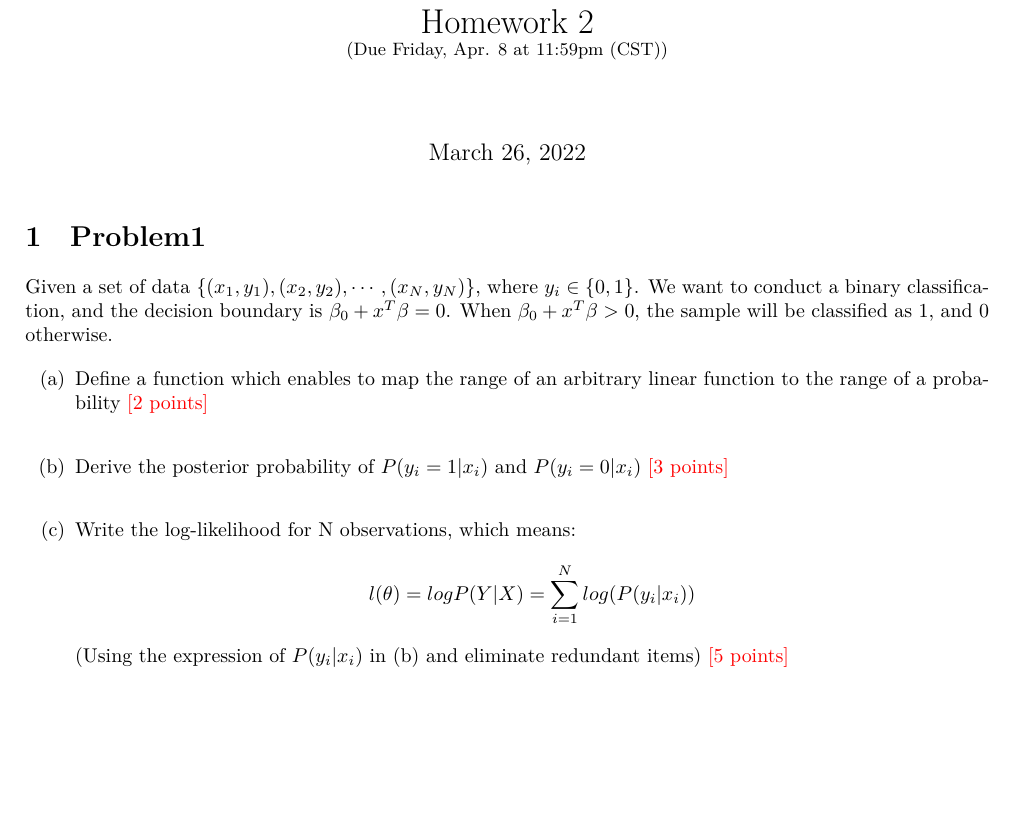
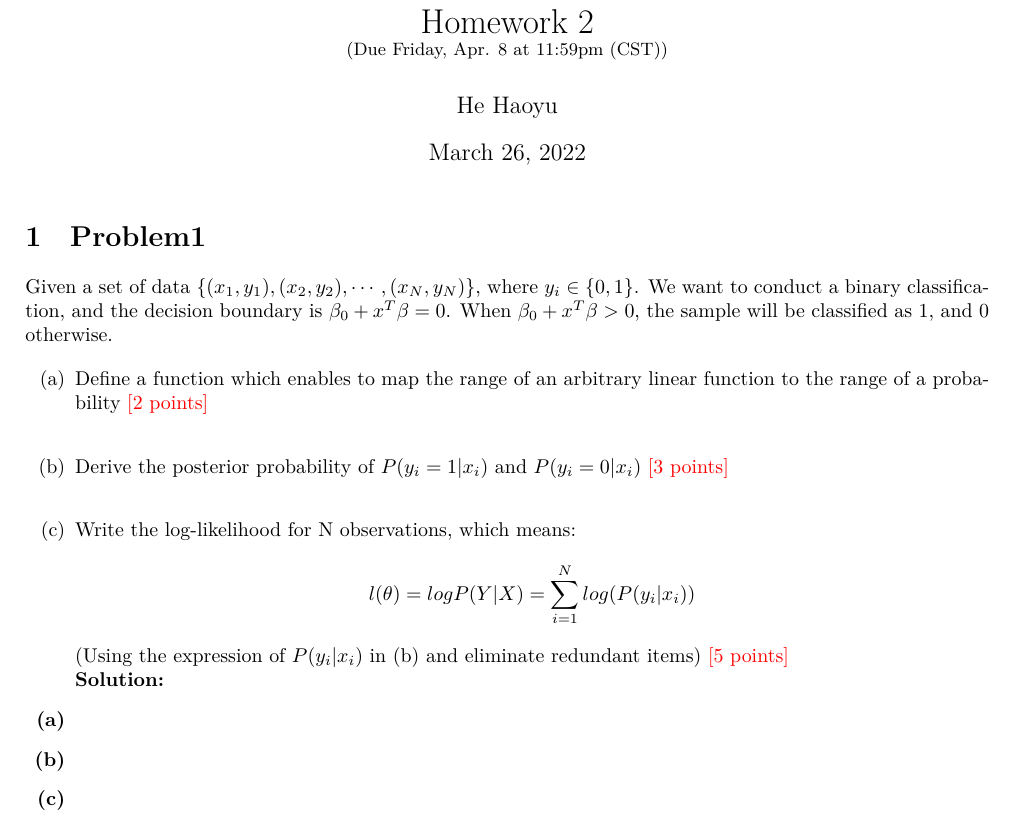
Before and after one commit to yuhehao/CS182_hw, a LaTeX problem sheet (cs182_hw2/writing/hw2_writing.tex, which reads cs182_hw2/writing/defs.tex): part of page 1 of 3, cut so that both start at the same text, the shorter picture padded with empty space. Compiled offline with XeLaTeX.

Commit message:
init hw2 tex environment

```diff
--- /dev/null
+++ b/cs182_hw2/writing/defs.tex
@@ -0,0 +1,84 @@
+\newcommand{\ones}{\mathbf 1}
+\newcommand{\reals}{{\mbox{\bf R}}}
+\newcommand{\integers}{{\mbox{\bf Z}}}
+\newcommand{\symm}{{\mbox{\bf S}}}  % symmetric matrices
+
+\newcommand{\nullspace}{{\mathcal N}}
+\newcommand{\range}{{\mathcal R}}
+\newcommand{\Rank}{\mathop{\bf Rank}}
+\newcommand{\Tr}{\mathop{\bf Tr}}
+\newcommand{\diag}{\mathop{\bf diag}}
+\newcommand{\card}{\mathop{\bf card}}
+\newcommand{\SNR}{\textrm{SNR}}
+\newcommand{\rank}{\mathop{\bf rank}}
+\newcommand{\conv}{\mathop{\bf conv}}
+\newcommand{\prox}{\mathbf{prox}}
+
+\newcommand{\Expect}{\mathbb{E}{}}
+\newcommand{\Prob}{\mathop{\bf Prob}}
+\newcommand{\Co}{{\mathop {\bf Co}}} % convex hull
+\newcommand{\dist}{\mathop{\bf dist{}}}
+\newcommand{\argmin}{\mathop{\rm argmin}}
+\newcommand{\argmax}{\mathop{\rm argmax}}
+\newcommand{\epi}{\mathop{\bf epi}} % epigraph
+\newcommand{\Vol}{\mathop{\bf vol}}
+\newcommand{\dom}{\mathop{\bf dom}} % domain
+\newcommand{\intr}{\mathop{\bf int}}
+\newcommand{\sign}{\mathop{\bf sign}}
+\newcommand{\mysign}[1]{\mathop{\rm{#1}}}
+\newcommand{\question}[1]{{\color{red}{#1}}}
+
+\newcommand{\cf}{{\it cf.}}
+\newcommand{\eg}{{\it e.g.}}
+\newcommand{\ie}{{\it i.e.}}
+\newcommand{\etc}{{\it etc.}}
+
+\definecolor{color1}{HTML}{D0B22B}
+\definecolor{dred}{RGB}{128,0,0}
+\definecolor{colorhkust}{RGB}{20,43,140}
+\definecolor{colorshanghaitech}{RGB}{162,0,5}
+\definecolor{colortsinghua}{RGB}{116,52,129}
+\definecolor{colorpink}{RGB}{255,204,204}
+\definecolor{colororange}{RGB}{255,153,102}
+\definecolor{header1}{cmyk}{.9,.5,0,.35}
+\newcommand{\ep}[1]{{\bf\color{colorhkust}{#1}}}
+\newcommand{\epeq}[1]{{\mathbf\color{colorhkust}{#1}}}
+\newcommand{\epb}[1]{{\bf\color{colorshanghaitech}{#1}}}
+
+\newcommand{\defpoints}[1]{{\color{magenta}{[#1 points]}}}
+\newcommand{\sol}{{\textcolor{colortsinghua}{Solution: }}}
+
+%
+% Various Helper Commands
+%
+
+% Useful for algorithms
+\newcommand{\alg}[1]{\textsc{\bfseries \footnotesize #1}}
+% For derivatives
+\newcommand{\deriv}[1]{\frac{\mathrm{d}}{\mathrm{d}x} (#1)}
+% For partial derivatives
+\newcommand{\pderiv}[2]{\frac{\partial}{\partial #1} (#2)}
+% Integral dx
+\newcommand{\dx}{\mathrm{d}x}
+\newcommand{\dy}{\mathrm{d}y}
+\newcommand{\dt}{\mathrm{d}t}
+\newcommand{\ds}{\mathrm{d}s}
+\newcommand{\dz}{\mathrm{d}z}
+\newcommand{\dk}{\mathrm{d}k}
+\newcommand{\dm}{\mathrm{d}m}
+\newcommand{\dn}{\mathrm{d}n}
+\newcommand{\du}{\mathrm{d}u}
+\newcommand{\dl}{\mathrm{d}l}
+% Alias for the Solution section header
+\newcommand{\solution}{\textbf{\large Solution}}
+% Probability commands: Expectation, Variance, Covariance, Bias
+\newcommand{\E}{\mathrm{E}}
+\newcommand{\Var}{\mathrm{Var}}
+\newcommand{\Cov}{\mathrm{Cov}}
+\newcommand{\Corr}{\mathrm{Corr}}
+\newcommand{\Bias}{\mathrm{Bias}}
+
+\newcommand{\genstirlingII}[3]{%
+  \genfrac{\{}{\}}{0pt}{#1}{#2}{#3}%
+}
+\newcommand{\stirlingII}[2]{\genstirlingII{}{#1}{#2}}
--- a/cs182_hw2/writing/hw2_writing.tex
+++ b/cs182_hw2/writing/hw2_writing.tex
@@ -1,5 +1,6 @@
 %!TEX program = xelatex
 \documentclass[10pt]{article}
+\author{He Haoyu}
 \usepackage{amssymb}
 \usepackage{amsmath}
 \usepackage{mathrsfs}
@@ -23,6 +24,7 @@
 \lstset{language=Matlab}
 \lstset{breaklines}
 
+\input defs.tex
 
 \newtheorem{proposition}{Proposition}
 \newtheorem{remark}{Remark}
@@ -53,7 +55,13 @@ Derive the posterior probability of $P(y_i=1 | x_i)$ and $P(y_i=0 | x_i)$ {\colo
 Write the log-likelihood for N observations, which means:
 $$l(\theta) = logP(Y|X) = \sum_{i=1}^Nlog(P(y_i|x_i))$$
 (Using the expression of $P(y_i|x_i)$ in (b) and eliminate redundant items) {\color{red} [5 points]}\\
+\textbf{Solution:}
 
+  \item[\textbf{(a)}]
+
+	\item[\textbf{(b)}]
+
+	\item[\textbf{(c)}]
 \end{enumerate}
 \newpage
 \section{Problem2}
```
Also changed, not shown: cs182_hw2/writing/hw2_writing.pdf.
